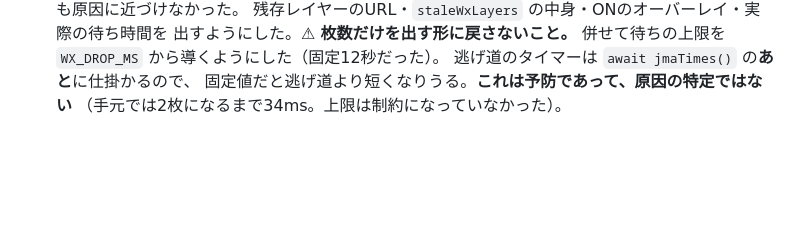
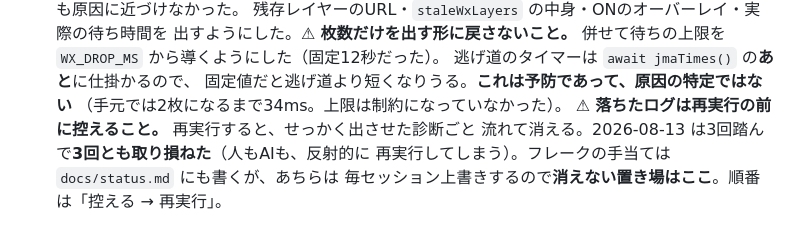
Before and after one commit to dfcfr909-bit/foehn, a Markdown page: docs/decisions.md, the part around the change. GitHub-like rendering; blank space fills up the shorter version.

Commit message:
docs: 落ちたログを再実行の前に控えることを decisions.md に残す (#24)
status.md にしか書いておらず、あちらは毎セッション上書きするので次のセッションに
届かない恐れがあった。追記のみで消えない decisions.md へ。

2026-08-13 は3回踏んで3回とも取り損ねている。反射的に再実行してしまうのが原因なので、
順番（控える → 再実行）を明記した。

```diff
--- a/docs/decisions.md
+++ b/docs/decisions.md
@@ -66,3 +66,7 @@
   逃げ道のタイマーは `await jmaTimes()` の**あと**に仕掛かるので、
   固定値だと逃げ道より短くなりうる。**これは予防であって、原因の特定ではない**
   （手元では2枚になるまで34ms。上限は制約になっていなかった）。
+  ⚠ **落ちたログは再実行の前に控えること。** 再実行すると、せっかく出させた診断ごと
+  流れて消える。2026-08-13 は3回踏んで**3回とも取り損ねた**（人もAIも、反射的に
+  再実行してしまう）。フレークの手当ては `docs/status.md` にも書くが、あちらは
+  毎セッション上書きするので**消えない置き場はここ**。順番は「控える → 再実行」。
```
